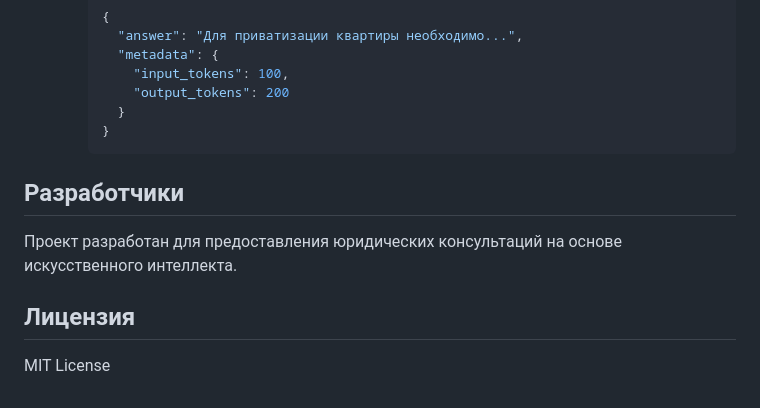
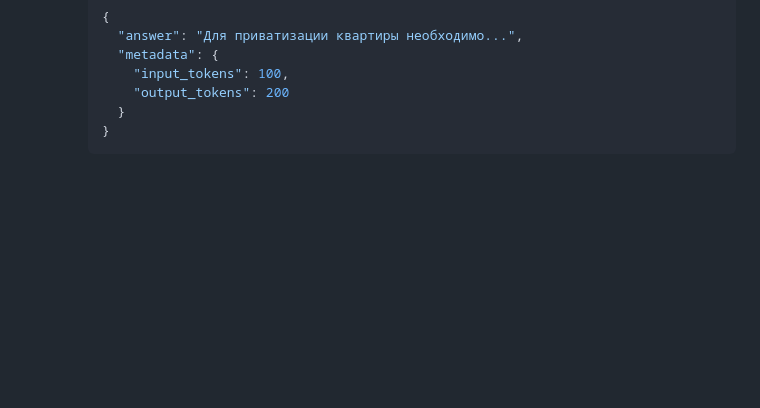
Before and after one commit to Sorokopudov/ai_legal_consultant, a Markdown page: README.md, the part around the change. Rendered like a GitHub page; blank space fills up the shorter version.

Commit message:
исправлен ридми

````diff
--- a/README.md
+++ b/README.md
@@ -98,9 +98,3 @@ AWS_REGION=us-west-2
       }
     }
     ```
-
-## Разработчики
-Проект разработан для предоставления юридических консультаций на основе искусственного интеллекта.
-
-## Лицензия
-MIT License
````
